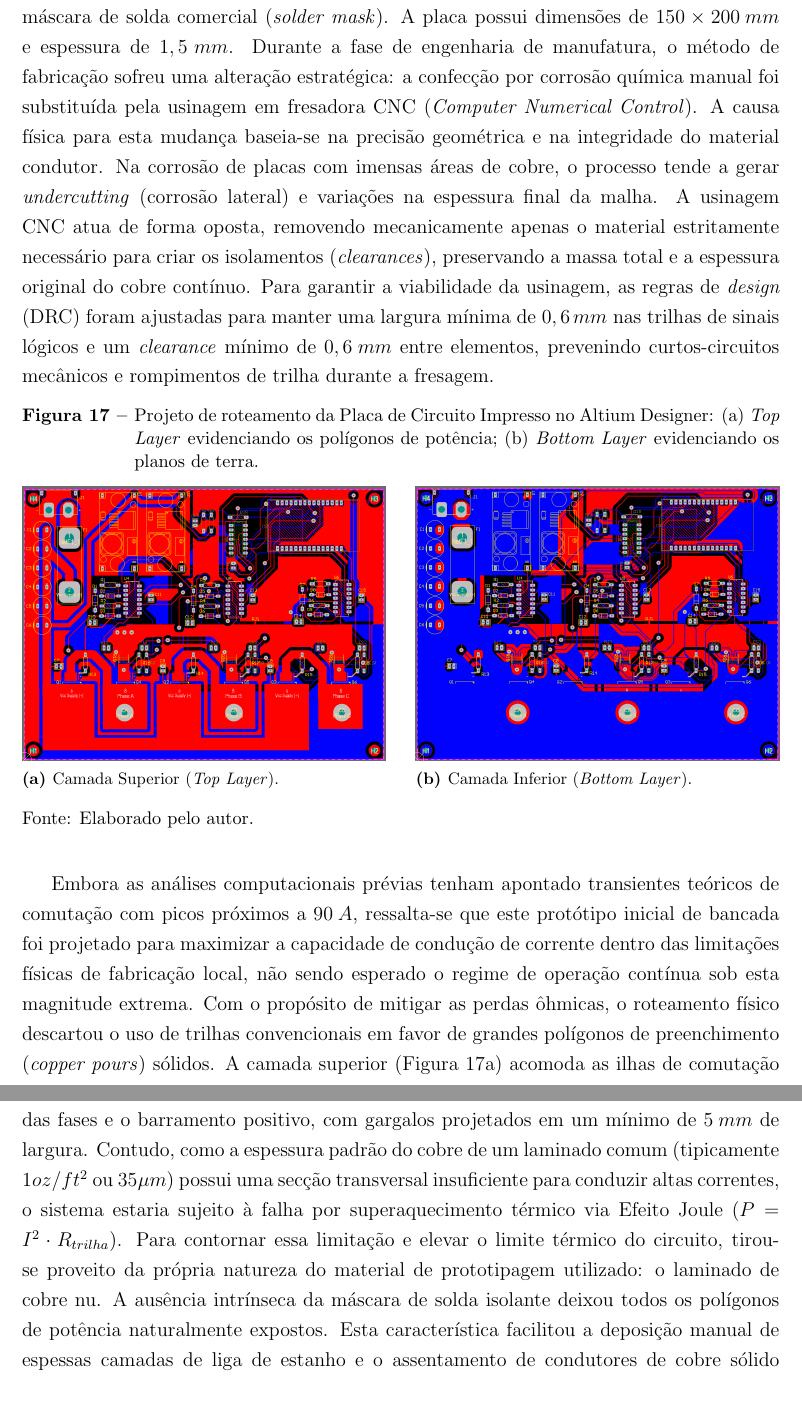
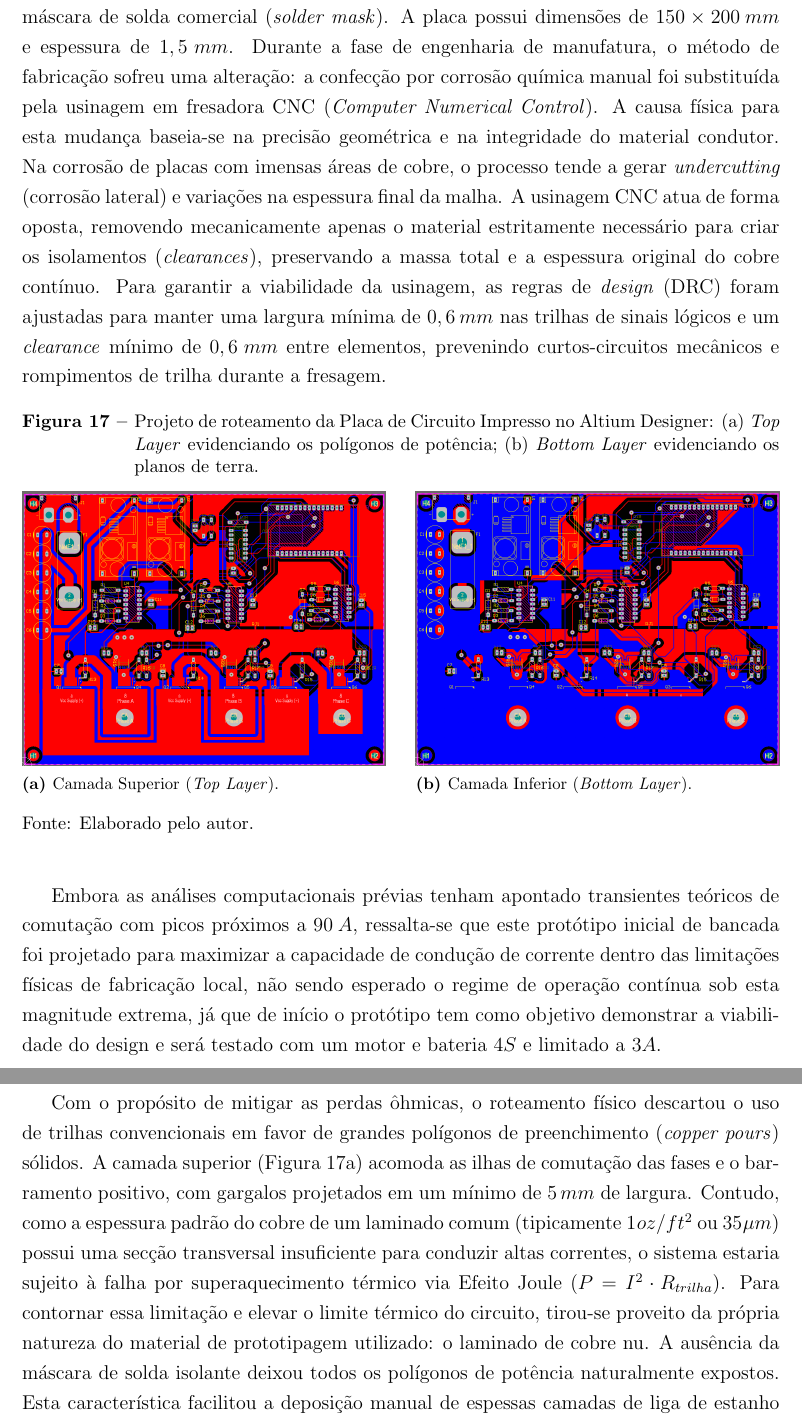
Before and after one commit to enzolfernandes/esp32-bldc-esc, a LaTeX thesis (Docs/Thesis/main.tex): two parts of pages 59 and 60 of 63, joined at a grey line, cut so that both start at the same text. Compiled offline with pdfLaTeX.

Commit message:
Estratégias de Layout, Roteamento e Fabricação da PCB Revisado.

```diff
--- a/Docs/Thesis/main.tex
+++ b/Docs/Thesis/main.tex
@@ -1153,9 +1153,8 @@ Adicionalmente, em relação a escolha do invólucro de 7 pinos para os MOSFETs
 \pagebreak
 
 \subsection{Estratégias de Layout, Roteamento e Fabricação da PCB}
-%TODO: Revisar texto.
 
-O projeto físico do inversor, ilustrado na Figura \ref{fig:pcb_layout}, foi materializado a partir de um laminado virgem de fibra de vidro (FR4) com dupla face de cobre nu, sem a aplicação de máscara de solda comercial (\textit{solder mask}). A placa possui dimensões de $150 \times 200 \: mm$ e espessura de $1,5 \: mm$. Durante a fase de engenharia de manufatura, o método de fabricação sofreu uma alteração estratégica: a confecção por corrosão química manual foi substituída pela usinagem em fresadora CNC (\textit{Computer Numerical Control}). A causa física para esta mudança baseia-se na precisão geométrica e na integridade do material condutor. Na corrosão de placas com imensas áreas de cobre, o processo tende a gerar \textit{undercutting} (corrosão lateral) e variações na espessura final da malha. A usinagem CNC atua de forma oposta, removendo mecanicamente apenas o material estritamente necessário para criar os isolamentos (\textit{clearances}), preservando a massa total e a espessura original do cobre contínuo. Para garantir a viabilidade da usinagem, as regras de \textit{design} (DRC) foram ajustadas para manter uma largura mínima de $0,6 \: mm$ nas trilhas de sinais lógicos e um \textit{clearance} mínimo de $0,6 \: mm$ entre elementos, prevenindo curtos-circuitos mecânicos e rompimentos de trilha durante a fresagem.
+O projeto físico do inversor, ilustrado na Figura \ref{fig:pcb_layout}, foi materializado a partir de um laminado virgem de fibra de vidro (FR4) com dupla face de cobre nu, sem a aplicação de máscara de solda comercial (\textit{solder mask}). A placa possui dimensões de $150 \times 200 \: mm$ e espessura de $1,5 \: mm$. Durante a fase de engenharia de manufatura, o método de fabricação sofreu uma alteração: a confecção por corrosão química manual foi substituída pela usinagem em fresadora CNC (\textit{Computer Numerical Control}). A causa física para esta mudança baseia-se na precisão geométrica e na integridade do material condutor. Na corrosão de placas com imensas áreas de cobre, o processo tende a gerar \textit{undercutting} (corrosão lateral) e variações na espessura final da malha. A usinagem CNC atua de forma oposta, removendo mecanicamente apenas o material estritamente necessário para criar os isolamentos (\textit{clearances}), preservando a massa total e a espessura original do cobre contínuo. Para garantir a viabilidade da usinagem, as regras de \textit{design} (DRC) foram ajustadas para manter uma largura mínima de $0,6 \: mm$ nas trilhas de sinais lógicos e um \textit{clearance} mínimo de $0,6 \: mm$ entre elementos, prevenindo curtos-circuitos mecânicos e rompimentos de trilha durante a fresagem.
 
 \begin{figure}[H]
     \centering
@@ -1177,7 +1176,9 @@ O projeto físico do inversor, ilustrado na Figura \ref{fig:pcb_layout}, foi mat
     \caption*{Fonte: Elaborado pelo autor.}
 \end{figure}
 
-Embora as análises computacionais prévias tenham apontado transientes teóricos de comutação com picos próximos a $90 \: A$, ressalta-se que este protótipo inicial de bancada foi projetado para maximizar a capacidade de condução de corrente dentro das limitações físicas de fabricação local, não sendo esperado o regime de operação contínua sob esta magnitude extrema. Com o propósito de mitigar as perdas ôhmicas, o roteamento físico descartou o uso de trilhas convencionais em favor de grandes polígonos de preenchimento (\textit{copper pours}) sólidos. A camada superior (Figura \ref{fig:pcb_top}) acomoda as ilhas de comutação das fases e o barramento positivo, com gargalos projetados em um mínimo de $5 \: mm$ de largura. Contudo, como a espessura padrão do cobre de um laminado comum (tipicamente $1 \: oz/ft^2$ ou $35 \: \mu m$) possui uma secção transversal insuficiente para conduzir altas correntes, o sistema estaria sujeito à falha por superaquecimento térmico via Efeito Joule ($P = I^2 \cdot R_{trilha}$). Para contornar essa limitação e elevar o limite térmico do circuito, tirou-se proveito da própria natureza do material de prototipagem utilizado: o laminado de cobre nu. A ausência intrínseca da máscara de solda isolante deixou todos os polígonos de potência naturalmente expostos. Esta característica facilitou a deposição manual de espessas camadas de liga de estanho e o assentamento de condutores de cobre sólido diretamente sobre as malhas críticas, aumentando substancialmente a área da secção transversal ($A$) das trilhas e reduzindo a sua resistência ôhmica equivalente ($\rho \cdot \frac{L}{A}$).
+Embora as análises computacionais prévias tenham apontado transientes teóricos de comutação com picos próximos a $90 \: A$, ressalta-se que este protótipo inicial de bancada foi projetado para maximizar a capacidade de condução de corrente dentro das limitações físicas de fabricação local, não sendo esperado o regime de operação contínua sob esta magnitude extrema, já que de início o protótipo tem como objetivo demonstrar a viabilidade do design e será testado com um motor e bateria $4S$ e limitado a $3A$.
+
+Com o propósito de mitigar as perdas ôhmicas, o roteamento físico descartou o uso de trilhas convencionais em favor de grandes polígonos de preenchimento (\textit{copper pours}) sólidos. A camada superior (Figura \ref{fig:pcb_top}) acomoda as ilhas de comutação das fases e o barramento positivo, com gargalos projetados em um mínimo de $5 \: mm$ de largura. Contudo, como a espessura padrão do cobre de um laminado comum (tipicamente $1 \: oz/ft^2$ ou $35 \: \mu m$) possui uma secção transversal insuficiente para conduzir altas correntes, o sistema estaria sujeito à falha por superaquecimento térmico via Efeito Joule ($P = I^2 \cdot R_{trilha}$). Para contornar essa limitação e elevar o limite térmico do circuito, tirou-se proveito da própria natureza do material de prototipagem utilizado: o laminado de cobre nu. A ausência da máscara de solda isolante deixou todos os polígonos de potência naturalmente expostos. Esta característica facilitou a deposição manual de espessas camadas de liga de estanho e o assentamento de condutores de cobre sólido diretamente sobre as malhas críticas, aumentando substancialmente a área da secção transversal ($A$) das trilhas e reduzindo a sua resistência ôhmica equivalente ($\rho \cdot \frac{L}{A}$).
 
 Do ponto de vista de compatibilidade eletromagnética (EMC), duas estratégias de isolamento foram rigorosamente aplicadas no layout. Primeiro, os espaços não roteados da placa foram preenchidos por dois imensos planos de terra funcionalmente segregados: o Terra de Potência (\textit{PGND}), concentrado na camada inferior (Figura \ref{fig:pcb_bottom}) sob o estágio do inversor, e o Terra de Sinal (\textit{SGND}), restrito à periferia dos circuitos lógicos e sensores. A conexão elétrica entre esses dois referenciais foi consolidada estritamente através da técnica de ponto único de aterramento (\textit{Star Ground}). Essa configuração impede o surgimento de laços de terra (\textit{ground loops}) e garante que as severas correntes de retorno induzidas pelo chaveamento do motor permaneçam confinadas na malha de potência, mitigando o fenômeno de flutuação de referencial (\textit{ground bounce}) sobre a eletrônica sensível. Segundo, a Unidade de Controle (ESP32) foi posicionada no extremo oposto da placa em relação aos MOSFETs. Como a comutação rápida de corrente gera campos magnéticos irradiados devido às altas taxas de $di/dt$, o distanciamento físico atua atenuando a intensidade do acoplamento indesejado de forma inversamente proporcional ao quadrado da distância, blindando o microcontrolador contra perturbações eletromagnéticas e travamentos espúrios.
 
```
